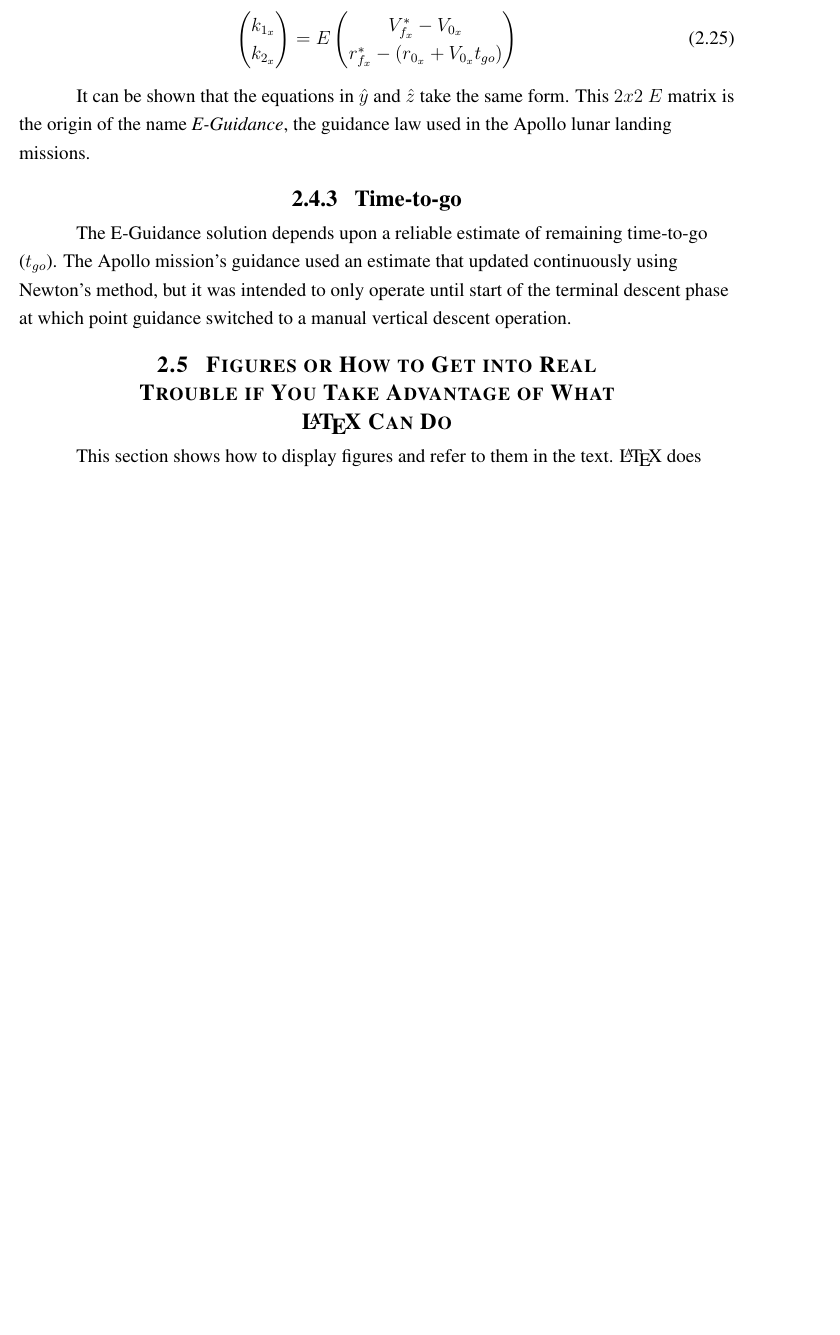
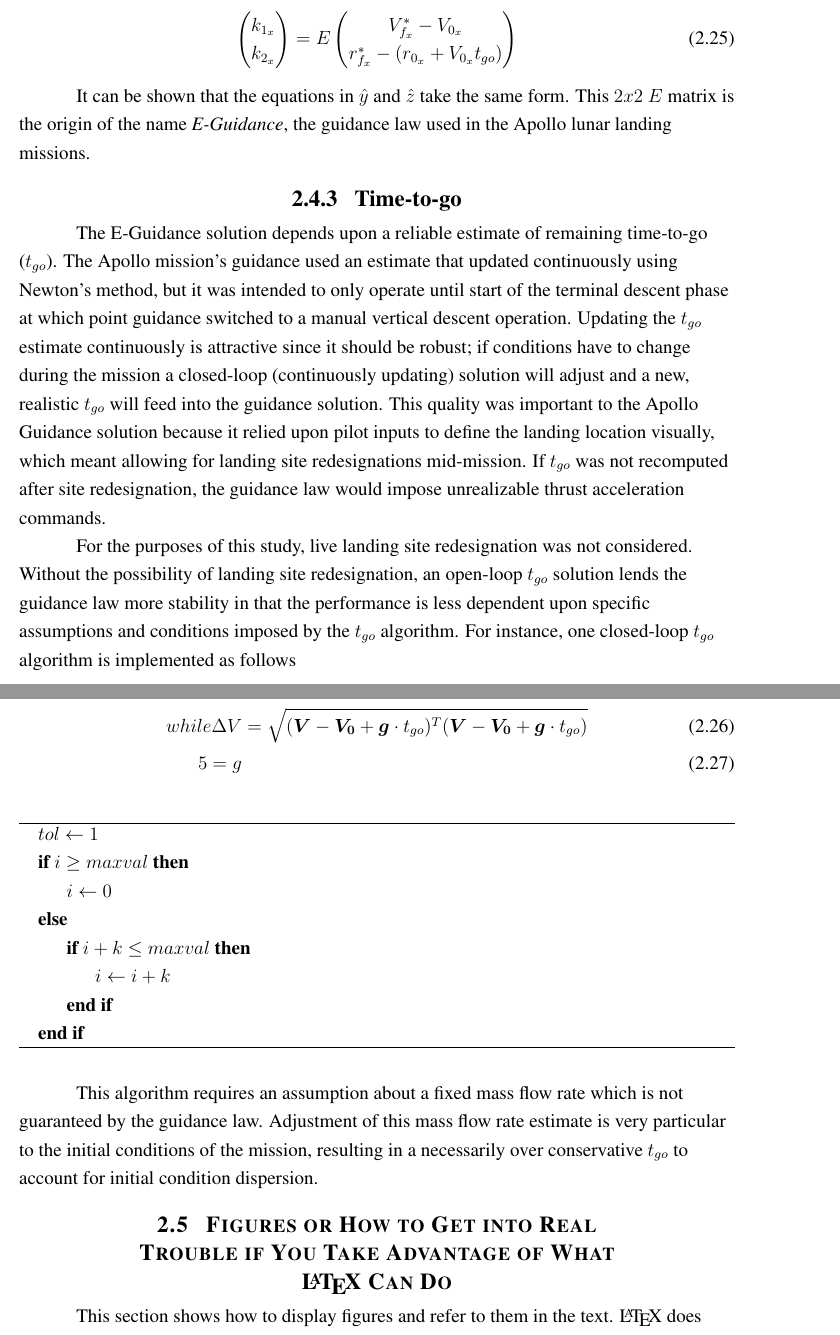
Before and after one commit to ldstrohl/Thesis, a LaTeX thesis (Written/thesis.tex, which reads Written/body.tex): part of page 20 of 37 before the commit and two parts of pages 20 and 21 of 37 after it, the two joined at a grey line, cut so that both start at the same text, the shorter picture padded with empty space. Compiled offline with pdfLaTeX.

Commit message:
Continued explanation of tgo, added algorithmx package in preamble and algorithm example in tgo section

```diff
--- a/Written/body.tex
+++ b/Written/body.tex
@@ -552,7 +552,32 @@ r_{f_x}^* - (r_{0_x} + V_{0_x}t_{go})
 It can be shown that the equations in $\hat{y}$ and $\hat{z}$ take the same form. This $2x2$ $E$ matrix is the origin of the name \textit{E-Guidance}, the guidance law used in the Apollo lunar landing missions.
 
 \subsection{Time-to-go}
-The E-Guidance solution depends upon a reliable estimate of remaining time-to-go ($t_{go}$). The Apollo mission's guidance used an estimate that updated continuously using Newton's method, but it was intended to only operate until  start of the terminal descent phase at which point guidance switched to a manual vertical descent operation.
+The E-Guidance solution depends upon a reliable estimate of remaining time-to-go ($t_{go}$). The Apollo mission's guidance used an estimate that updated continuously using Newton's method, but it was intended to only operate until start of the terminal descent phase at which point guidance switched to a manual vertical descent operation. Updating the $t_{go}$ estimate continuously is attractive since it should be robust; if conditions have to change during the mission a closed-loop (continuously updating) solution will adjust and a new, realistic $t_{go}$ will feed into the guidance solution. This quality was important to the Apollo Guidance solution because it relied upon pilot inputs to define the landing location visually, which meant allowing for landing site redesignations mid-mission. If $t_{go}$ was not recomputed after site redesignation, the guidance law would impose unrealizable thrust acceleration commands.
+
+For the purposes of this study, live landing site redesignation was not considered. Without the possibility of landing site redesignation, an open-loop $t_{go}$ solution lends the guidance law more stability in that the performance is less dependent upon specific assumptions and conditions imposed by the $t_{go}$ algorithm. For instance, one closed-loop $t_{go}$ algorithm is implemented as follows
+
+\begin{align}
+while
+\label{eqn:tgoFPI}
+\Delta V &= \sqrt{(\boldsymbol{V}-\boldsymbol{V_0} + \boldsymbol{g}\cdot t_{go})^T(\boldsymbol{V}-\boldsymbol{V_0} + \boldsymbol{g}\cdot t_{go})} \\
+5 = g
+\end{align}
+
+\begin{algorithm}
+\begin{algorithmic}
+	\State $tol \gets 1$
+	\If {$i\geq maxval$}
+	\State $i\gets 0$
+	\Else
+	\If {$i+k\leq maxval$}
+	\State $i\gets i+k$
+	\EndIf
+	\EndIf
+\end{algorithmic}
+\end{algorithm}
+
+
+This algorithm requires an assumption about a fixed mass flow rate which is not guaranteed by the guidance law. Adjustment of this mass flow rate estimate is very particular to the initial conditions of the mission, resulting in a necessarily over conservative $t_{go}$ to account for initial condition dispersion.
 
 
 
--- a/Written/thesis.tex
+++ b/Written/thesis.tex
@@ -74,6 +74,9 @@
 % For including computer code
 % \usepackage{alltt}
 %
+\usepackage{algorithm}
+\usepackage{algpseudocode}
+
 % For the \url{http://foo.com} command to include url's (or filenames)
 % \usepackage{url}
 %
```
Also changed, not shown: Written/thesis.pdf, 5 other files.
